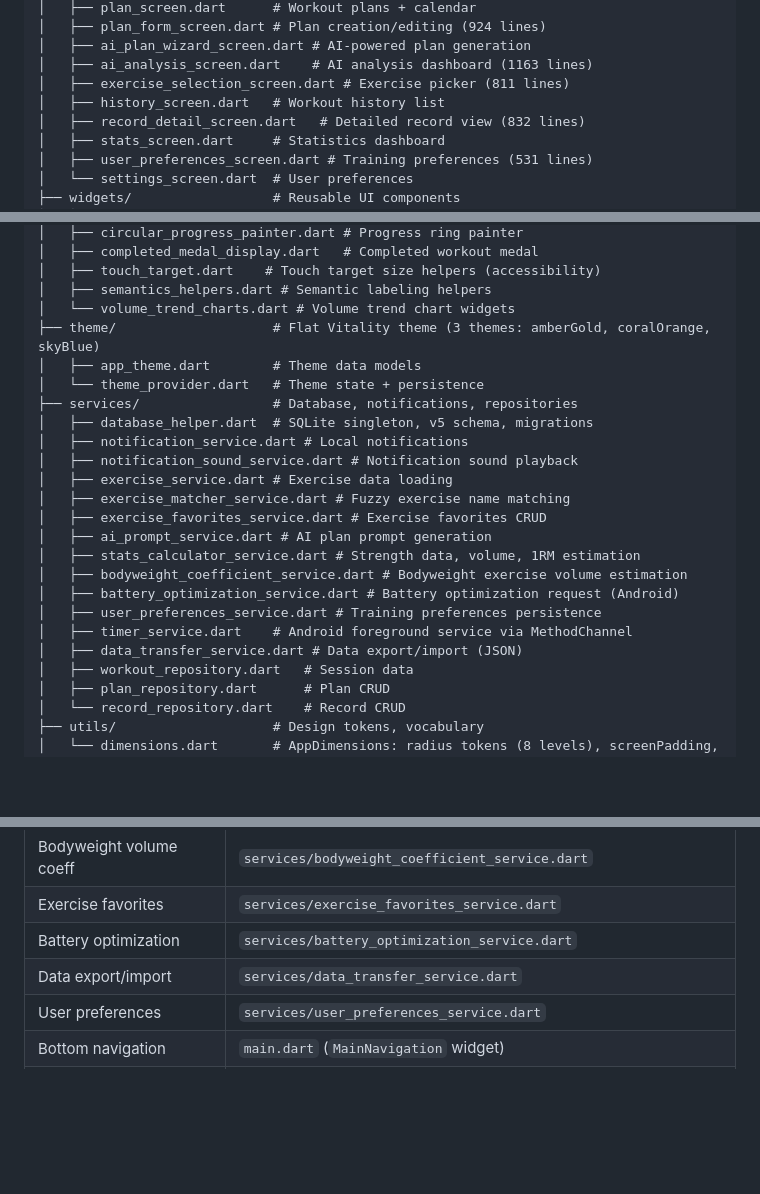
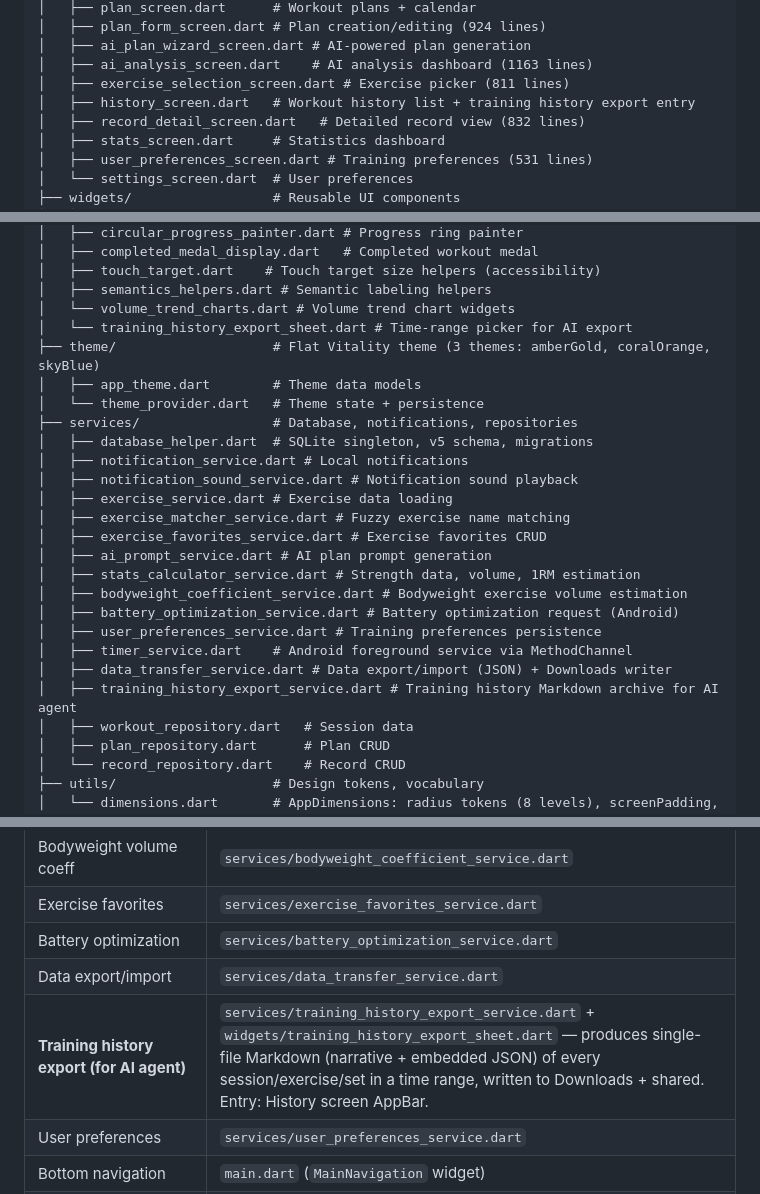
Before and after one commit to Kaiji-Z/workout-timer, a Markdown page: AGENTS.md, 3 parts joined by grey strips. Drawn GitHub-style; blank space fills up the shorter version.

Commit message:
docs: document training history export feature
- KEY LOCATIONS: add Training history export entry pointing to the new
  service + sheet pair (single-file Markdown with embedded JSON,
  written to Downloads and shared).
- STRUCTURE: register training_history_export_service.dart and
  training_history_export_sheet.dart; note the data_transfer_service
  Downloads-writer role and history_screen's new export entry.
- Updated header date to 2026-07-27.

```diff
--- a/AGENTS.md
+++ b/AGENTS.md
@@ -98,7 +98,7 @@ lib/
 │   ├── ai_plan_wizard_screen.dart # AI-powered plan generation
 │   ├── ai_analysis_screen.dart    # AI analysis dashboard (1163 lines)
 │   ├── exercise_selection_screen.dart # Exercise picker (811 lines)
-│   ├── history_screen.dart   # Workout history list
+│   ├── history_screen.dart   # Workout history list + training history export entry
 │   ├── record_detail_screen.dart   # Detailed record view (832 lines)
 │   ├── stats_screen.dart     # Statistics dashboard
 │   ├── user_preferences_screen.dart # Training preferences (531 lines)
@@ -123,6 +123,7 @@ lib/
 │   ├── touch_target.dart    # Touch target size helpers (accessibility)
 │   ├── semantics_helpers.dart # Semantic labeling helpers
 │   └── volume_trend_charts.dart # Volume trend chart widgets
+│   └── training_history_export_sheet.dart # Time-range picker for AI export
 ├── theme/                    # Flat Vitality theme (3 themes: amberGold, coralOrange, skyBlue)
 │   ├── app_theme.dart        # Theme data models
 │   └── theme_provider.dart   # Theme state + persistence
@@ -139,7 +140,8 @@ lib/
 │   ├── battery_optimization_service.dart # Battery optimization request (Android)
 │   ├── user_preferences_service.dart # Training preferences persistence
 │   ├── timer_service.dart    # Android foreground service via MethodChannel
-│   ├── data_transfer_service.dart # Data export/import (JSON)
+│   ├── data_transfer_service.dart # Data export/import (JSON) + Downloads writer
+│   ├── training_history_export_service.dart # Training history Markdown archive for AI agent
 │   ├── workout_repository.dart   # Session data
 │   ├── plan_repository.dart      # Plan CRUD
 │   └── record_repository.dart    # Record CRUD
@@ -462,6 +464,7 @@ expect(find.text('开始运动'), findsOneWidget);
 | Exercise favorites | `services/exercise_favorites_service.dart` |
 | Battery optimization | `services/battery_optimization_service.dart` |
 | Data export/import | `services/data_transfer_service.dart` |
+| **Training history export (for AI agent)** | `services/training_history_export_service.dart` + `widgets/training_history_export_sheet.dart` — produces single-file Markdown (narrative + embedded JSON) of every session/exercise/set in a time range, written to Downloads + shared. Entry: History screen AppBar. |
 | User preferences | `services/user_preferences_service.dart` |
 | Bottom navigation | `main.dart` (`MainNavigation` widget) |
 | AI plan wizard | `screens/ai_plan_wizard_screen.dart` |
```
Also changed, not shown: other parts of AGENTS.md (+1 -1 lines).
